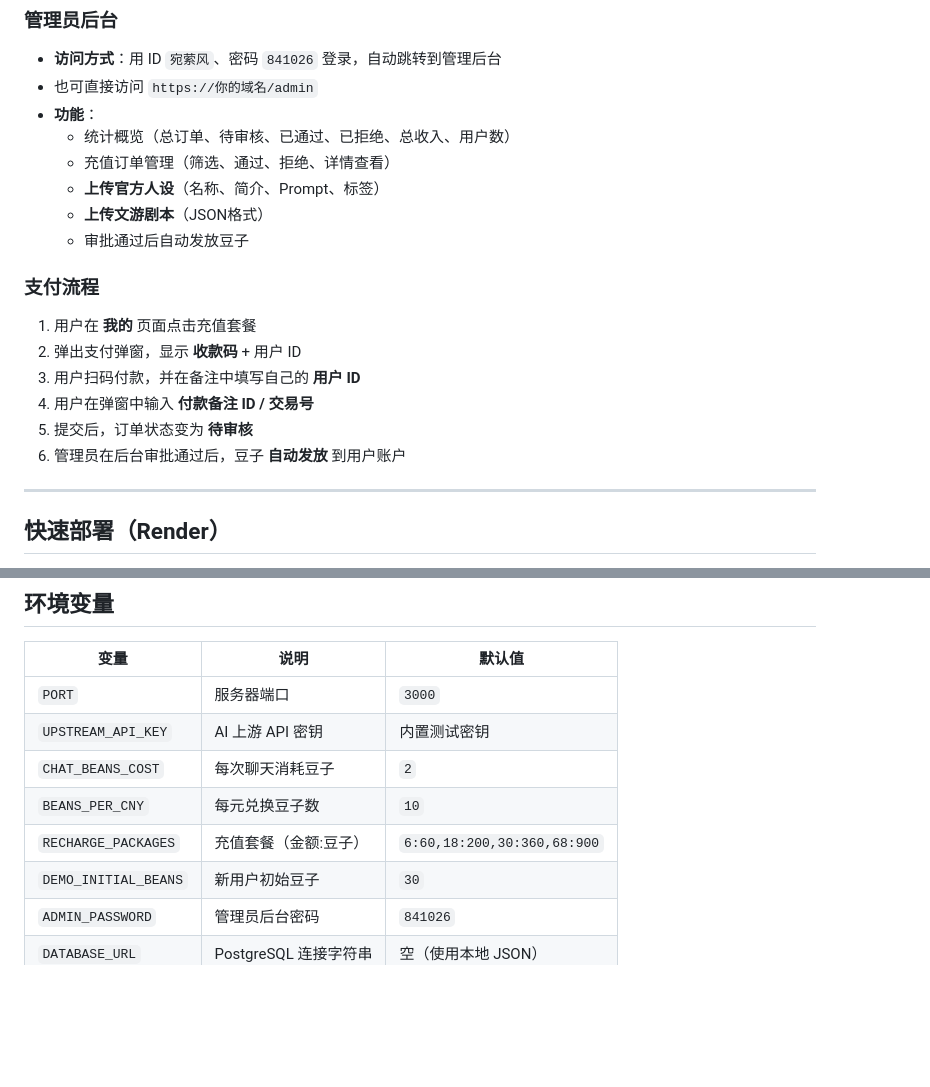
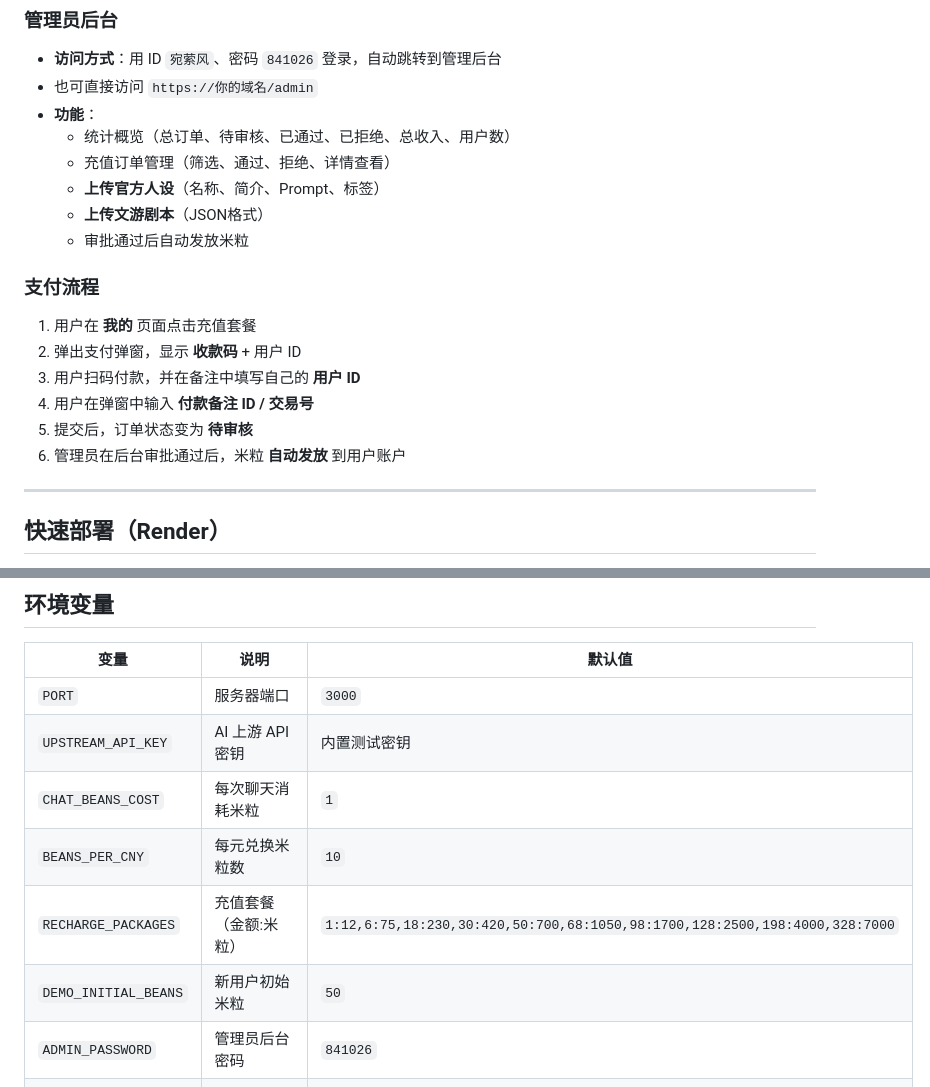
Before and after one commit to ziyinghu1117-cell/mochi-phone, a Markdown page: README.md, 2 parts joined by grey strips. GitHub-like rendering; blank space fills up the shorter version.

```diff
--- a/README.md
+++ b/README.md
@@ -23,7 +23,7 @@
   - 充值订单管理（筛选、通过、拒绝、详情查看）
   - **上传官方人设**（名称、简介、Prompt、标签）
   - **上传文游剧本**（JSON格式）
-  - 审批通过后自动发放豆子
+  - 审批通过后自动发放米粒
 
 ### 支付流程
 
@@ -32,7 +32,7 @@
 3. 用户扫码付款，并在备注中填写自己的 **用户 ID**
 4. 用户在弹窗中输入 **付款备注 ID / 交易号**
 5. 提交后，订单状态变为 **待审核**
-6. 管理员在后台审批通过后，豆子 **自动发放** 到用户账户
+6. 管理员在后台审批通过后，米粒 **自动发放** 到用户账户
 
 ---
 
@@ -52,10 +52,10 @@
 |------|------|--------|
 | `PORT` | 服务器端口 | `3000` |
 | `UPSTREAM_API_KEY` | AI 上游 API 密钥 | 内置测试密钥 |
-| `CHAT_BEANS_COST` | 每次聊天消耗豆子 | `2` |
-| `BEANS_PER_CNY` | 每元兑换豆子数 | `10` |
-| `RECHARGE_PACKAGES` | 充值套餐（金额:豆子） | `6:60,18:200,30:360,68:900` |
-| `DEMO_INITIAL_BEANS` | 新用户初始豆子 | `30` |
+| `CHAT_BEANS_COST` | 每次聊天消耗米粒 | `1` |
+| `BEANS_PER_CNY` | 每元兑换米粒数 | `10` |
+| `RECHARGE_PACKAGES` | 充值套餐（金额:米粒） | `1:12,6:75,18:230,30:420,50:700,68:1050,98:1700,128:2500,198:4000,328:7000` |
+| `DEMO_INITIAL_BEANS` | 新用户初始米粒 | `50` |
 | `ADMIN_PASSWORD` | 管理员后台密码 | `841026` |
 | `DATABASE_URL` | PostgreSQL 连接字符串 | 空（使用本地 JSON） |
 
```
